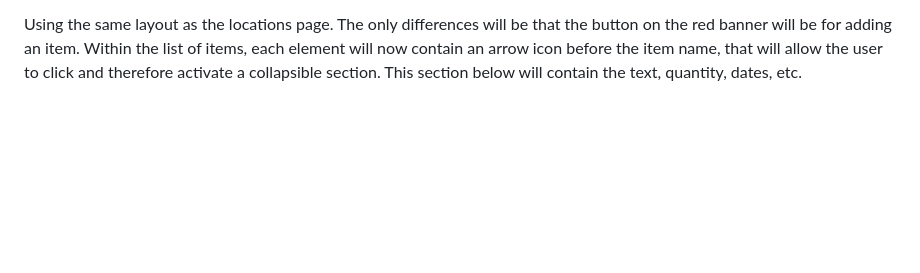
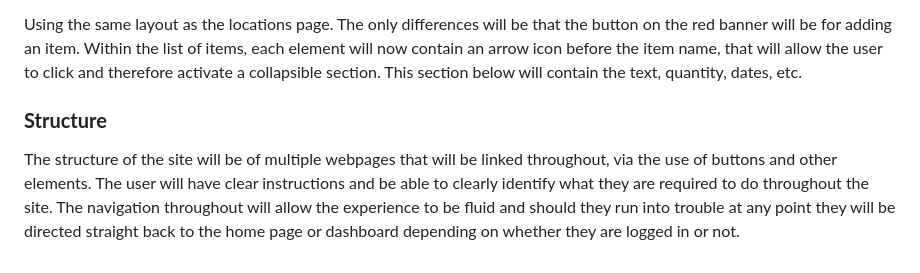
Before and after one commit to DaveWhiteh/stock-it, a Markdown page: README.md, the part around the change. GitHub-like rendering; blank space fills up the shorter version.

Commit message:
Add structure section to the readme.md

```diff
--- a/README.md
+++ b/README.md
@@ -66,3 +66,7 @@ The locations page will provide the user a place to see all there locations that
 **Items**
 
 Using the same layout as the locations page. The only differences will be that the button on the red banner will be for adding an item. Within the list of items, each element will now contain an arrow icon before the item name, that will allow the user to click and therefore activate a collapsible section. This section below will contain the text, quantity, dates, etc.
+
+### **Structure**
+
+The structure of the site will be of multiple webpages that will be linked throughout, via the use of buttons and other elements. The user will have clear instructions and be able to clearly identify what they are required to do throughout the site. The navigation throughout will allow the experience to be fluid and should they run into trouble at any point they will be directed straight back to the home page or dashboard depending on whether they are logged in or not.
```
